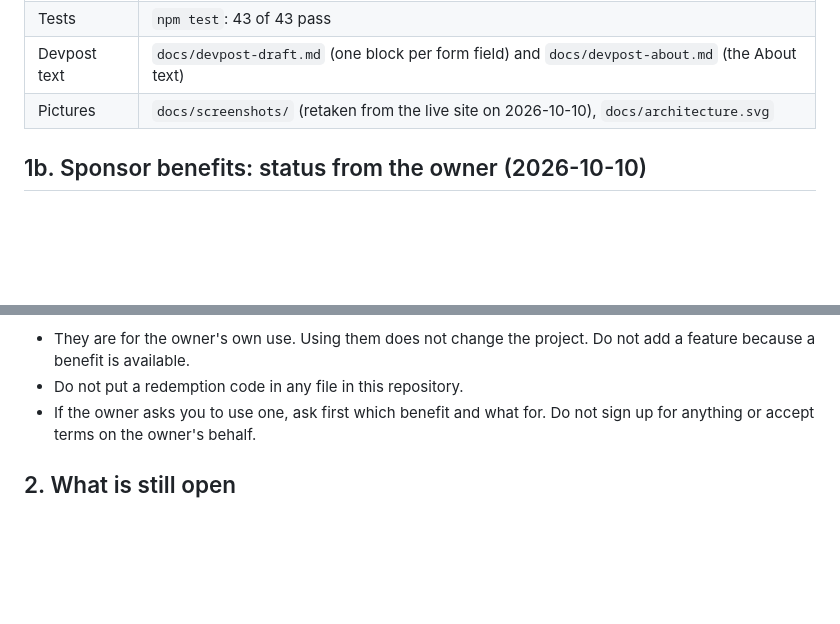
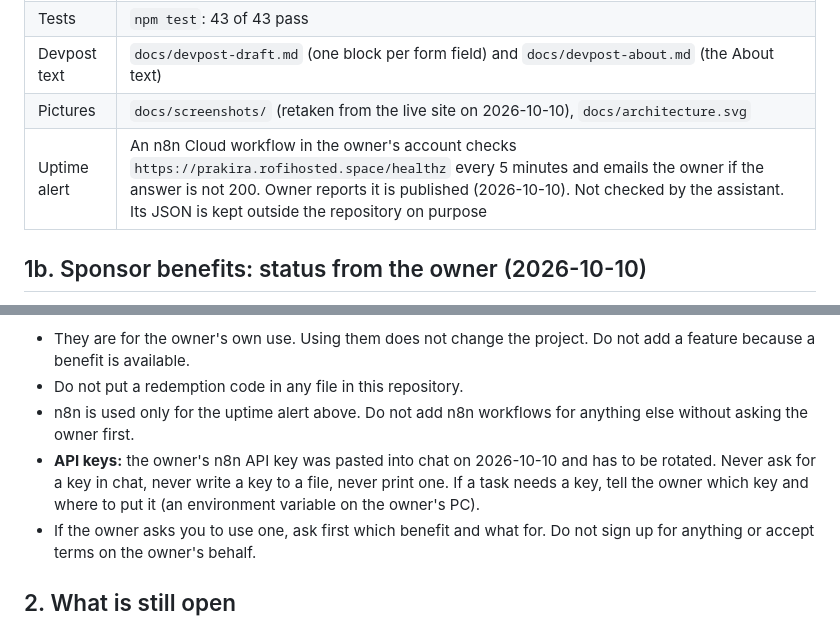
Before and after one commit to rofiperlungoding/prakira, a Markdown page: GEMINI.md, 2 parts joined by grey strips. Rendered like a GitHub page; blank space fills up the shorter version.

Commit message:
docs: uptime alert status and n8n rules for Gemini
Co-Authored-By: Claude Haiku 5.5 <noreply@anthropic.com>

```diff
--- a/GEMINI.md
+++ b/GEMINI.md
@@ -14,6 +14,7 @@ Read this file fully before you touch anything. Then read `AGENTS.md` and `PLAN.
 | Tests | `npm test`: 43 of 43 pass |
 | Devpost text | `docs/devpost-draft.md` (one block per form field) and `docs/devpost-about.md` (the About text) |
 | Pictures | `docs/screenshots/` (retaken from the live site on 2026-10-10), `docs/architecture.svg` |
+| Uptime alert | An n8n Cloud workflow in the owner's account checks `https://prakira.rofihosted.space/healthz` every 5 minutes and emails the owner if the answer is not 200. Owner reports it is published (2026-10-10). Not checked by the assistant. Its JSON is kept outside the repository on purpose |
 
 ## 1b. Sponsor benefits: status from the owner (2026-10-10)
 
@@ -33,6 +34,8 @@ Owner's report, not checked by the assistant. Redemption codes are left out on p
 Rules for these benefits:
 - They are for the owner's own use. Using them does not change the project. Do not add a feature because a benefit is available.
 - Do not put a redemption code in any file in this repository.
+- n8n is used only for the uptime alert above. Do not add n8n workflows for anything else without asking the owner first.
+- **API keys:** the owner's n8n API key was pasted into chat on 2026-10-10 and has to be rotated. Never ask for a key in chat, never write a key to a file, never print one. If a task needs a key, tell the owner which key and where to put it (an environment variable on the owner's PC).
 - If the owner asks you to use one, ask first which benefit and what for. Do not sign up for anything or accept terms on the owner's behalf.
 
 ## 2. What is still open
```
Also changed, not shown: PLAN.md (+2 -0 lines).
